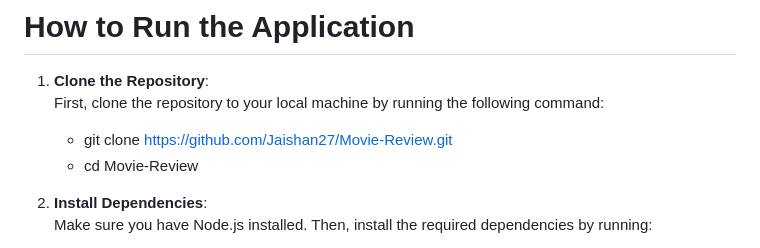
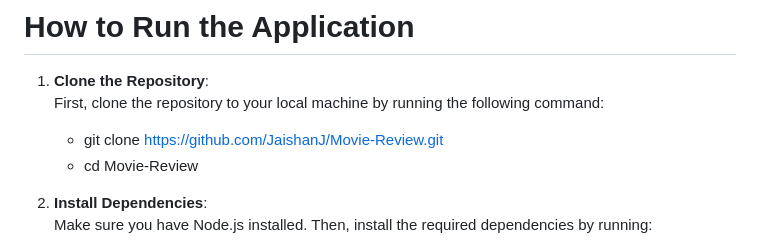
Before and after one commit to Jaishan27/Movie-Review, a Markdown page: README.md, the part around the change. Rendered like a GitHub page.

```diff
--- a/README.md
+++ b/README.md
@@ -47,7 +47,7 @@ The **Movie Review Web App** is an interactive web application that allows users
 
 1. **Clone the Repository**:
    First, clone the repository to your local machine by running the following command:
-   - git clone https://github.com/Jaishan27/Movie-Review.git
+   - git clone https://github.com/JaishanJ/Movie-Review.git
    - cd Movie-Review
 
 2. **Install Dependencies**:
```
